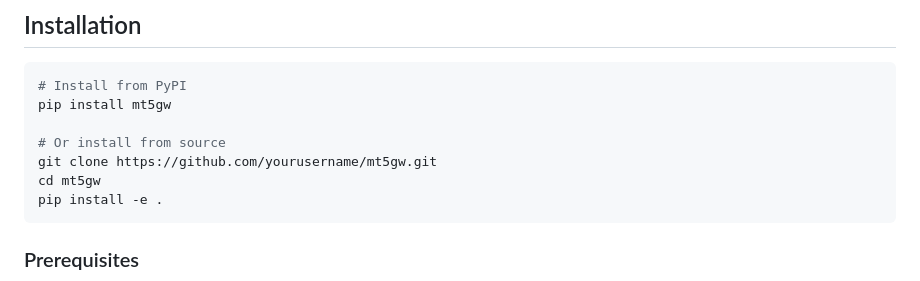
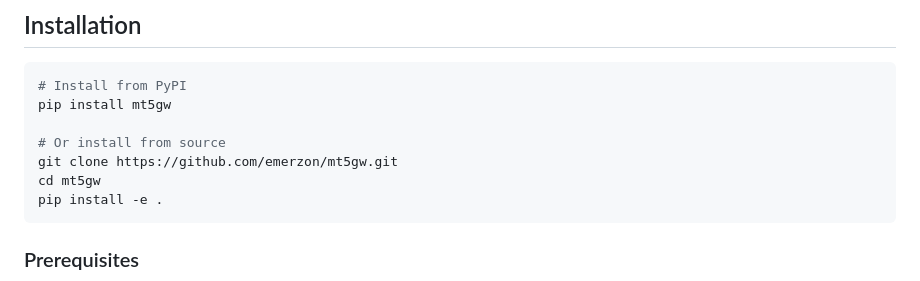
Before and after one commit to emerzon/mt5gw, a Markdown page: README.md, the part around the change. Drawn GitHub-style.

````diff
--- a/README.md
+++ b/README.md
@@ -9,7 +9,7 @@
 pip install mt5gw
 
 # Or install from source
-git clone https://github.com/yourusername/mt5gw.git
+git clone https://github.com/emerzon/mt5gw.git
 cd mt5gw
 pip install -e .
 ```
````
